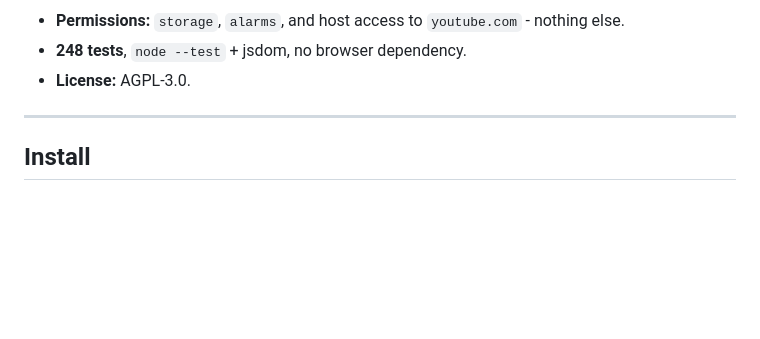
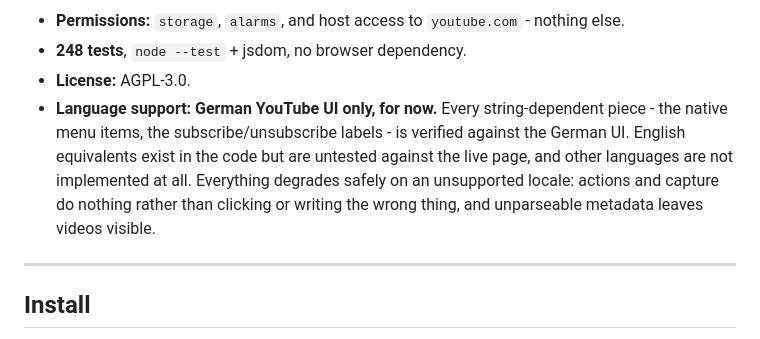
Before and after one commit to m8-t/youtube-tuner, a Markdown page: README.md, the part around the change. GitHub-like rendering; blank space fills up the shorter version.

Commit message:
docs: state German-only UI support

```diff
--- a/README.md
+++ b/README.md
@@ -12,6 +12,13 @@ the pages you already have open.
   nothing else.
 - **248 tests**, `node --test` + jsdom, no browser dependency.
 - **License:** AGPL-3.0.
+- **Language support: German YouTube UI only, for now.** Every
+  string-dependent piece - the native menu items, the subscribe/unsubscribe
+  labels - is verified against the German UI. English equivalents exist in
+  the code but are untested against the live page, and other languages are
+  not implemented at all. Everything degrades safely on an unsupported
+  locale: actions and capture do nothing rather than clicking or writing the
+  wrong thing, and unparseable metadata leaves videos visible.
 
 ---
 
```
